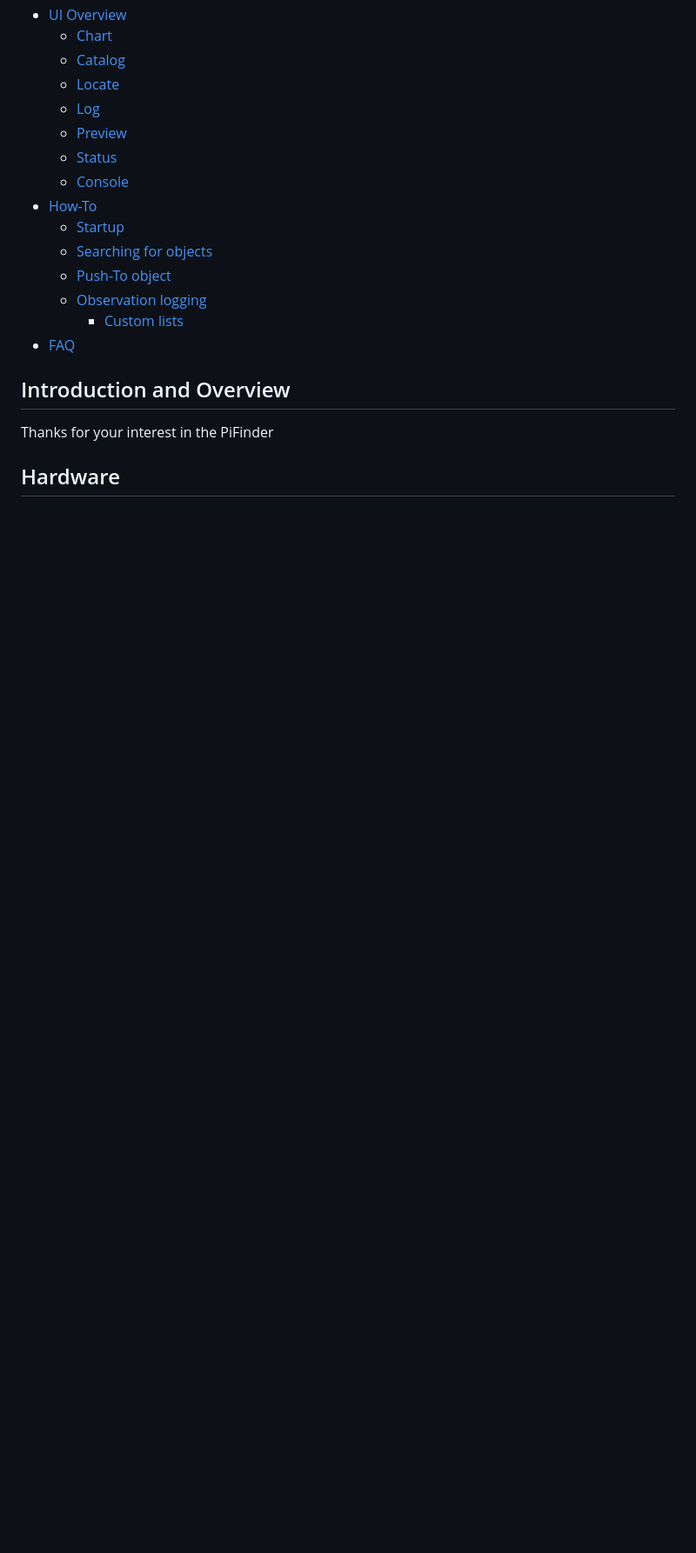
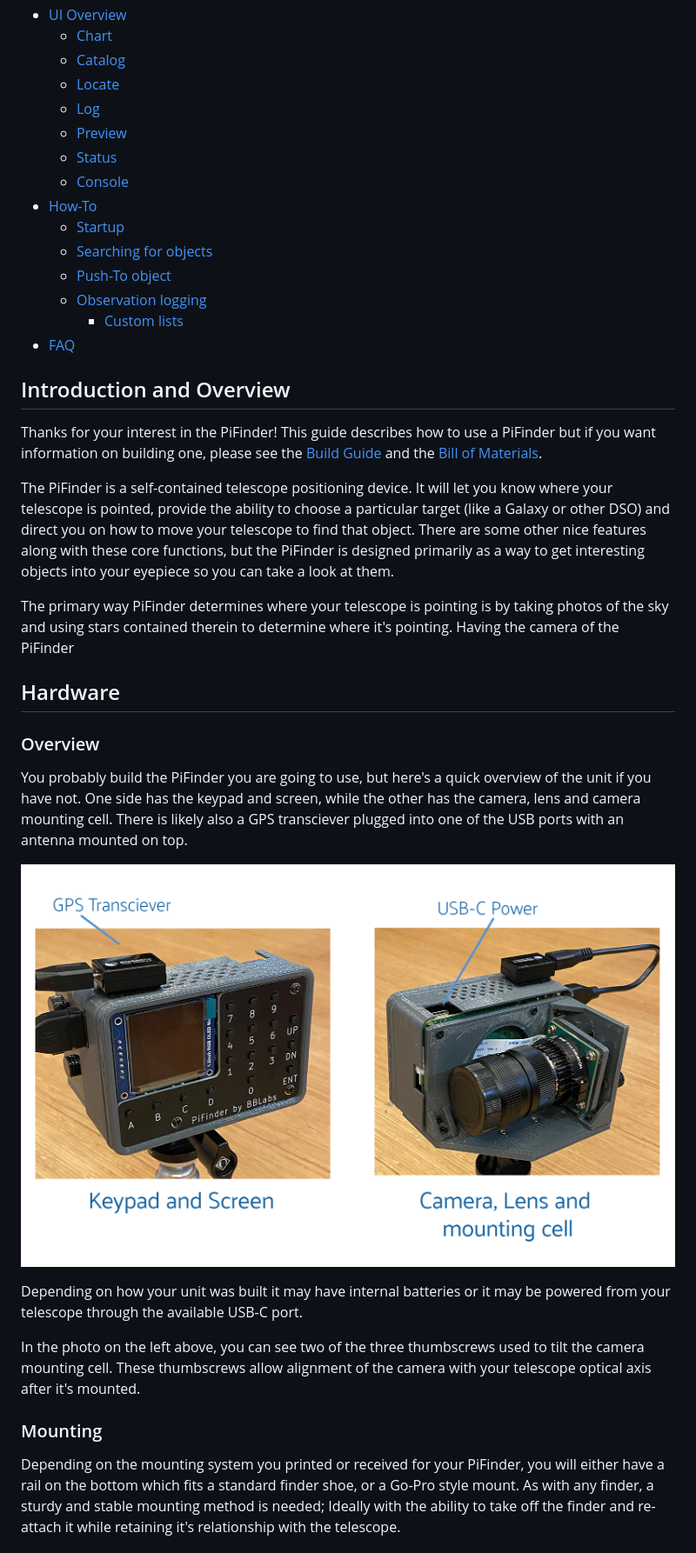
Before and after one commit to brickbots/PiFinder, a Markdown page: docs/user_guide.md, the part around one of its changes. Shown at 87% size. Rendered like a GitHub page; pictures changed too: images/hardware_overview.png (added); blank space fills up the shorter version.

Commit message:
Working on user manual

```diff
--- a/docs/user_guide.md
+++ b/docs/user_guide.md
@@ -20,6 +23,25 @@
 
 ## Introduction and Overview
 
-Thanks for your interest in the PiFinder
+Thanks for your interest in the PiFinder!  This guide describes how to use a PiFinder but if you want information on building one, please see the [Build Guide](./build_guide.md) and the [Bill of Materials](BOM.md).
+
+The PiFinder is a self-contained telescope positioning device.  It will let you know where your telescope is pointed, provide the ability to choose a particular target (like a Galaxy or other DSO) and direct you on how to move your telescope to find that object.  There are some other nice features along with these core functions, but the PiFinder is designed primarily as a way to get interesting objects into your eyepiece so you can take a look at them.
+
+The primary way PiFinder determines where your telescope is pointing is by taking photos of the sky and using stars contained therein to determine where it's pointing.  Having the camera of the PiFinder
+
 
 ## Hardware
+### Overview
+
+You probably build the PiFinder you are going to use, but here's a quick overview of the unit if you have not.  One side has the keypad and screen, while the other has the camera, lens and camera mounting cell.  There is likely also a GPS transciever plugged into one of the USB ports with an antenna mounted on top.
+
+![Hardware overview](../images/hardware_overview.png)
+
+Depending on how your unit was built it may have internal batteries or it may be powered from your telescope through the available USB-C port.
+
+In the photo on the left above, you can see two of the three thumbscrews used to tilt the camera mounting cell.  These thumbscrews allow alignment of the camera with your telescope optical axis after it's mounted.
+
+### Mounting
+
+Depending on the mounting system you printed or received for your PiFinder, you will either have a rail on the bottom which fits a standard finder shoe, or a Go-Pro style mount.  As with any finder, a sturdy and stable mounting method is needed; Ideally with the ability to take off the finder and re-attach it while retaining it's relationship with the telescope.
+
```
Also changed, not shown: other parts of docs/user_guide.md (+21 -1 lines), images/camera_thumbscrews.png (added), 1 other file.
